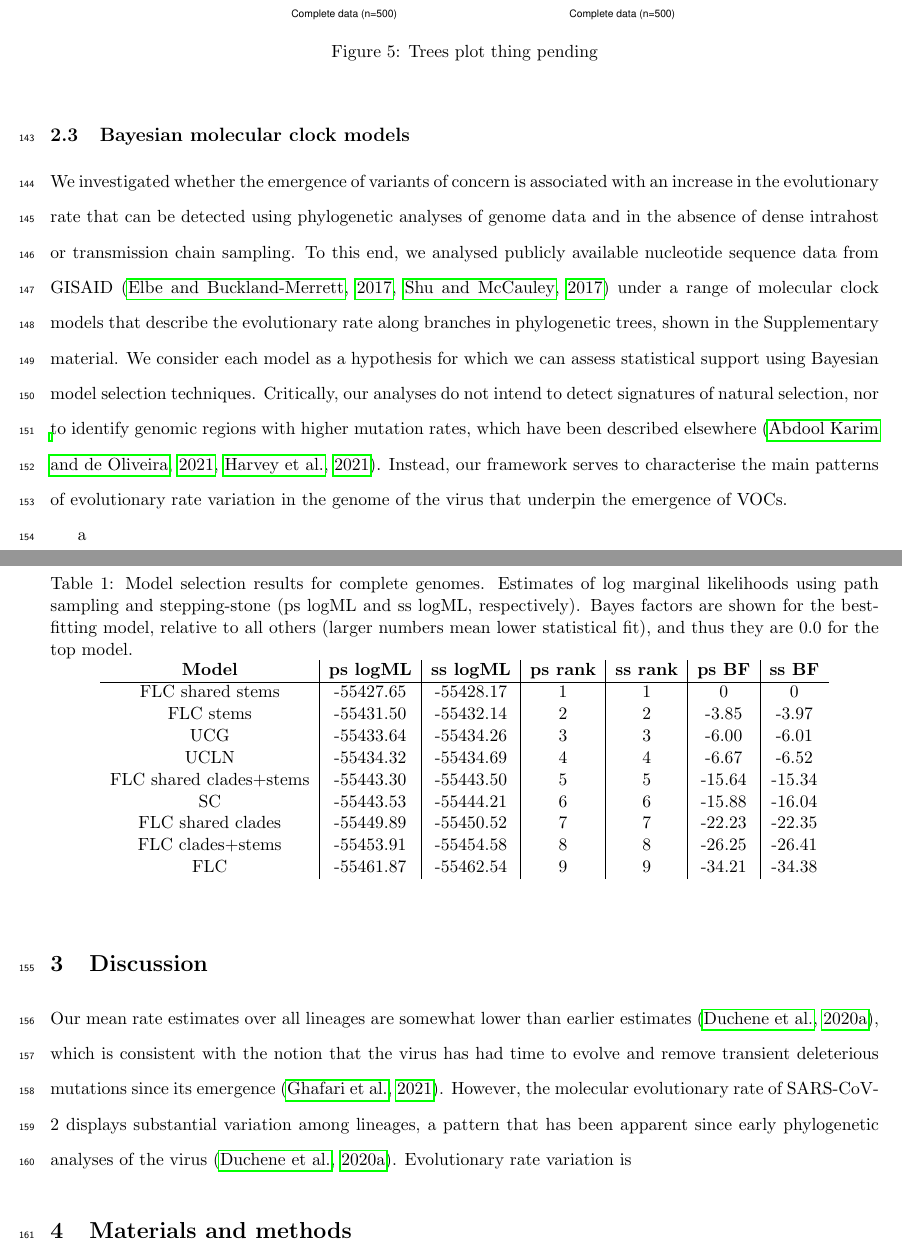
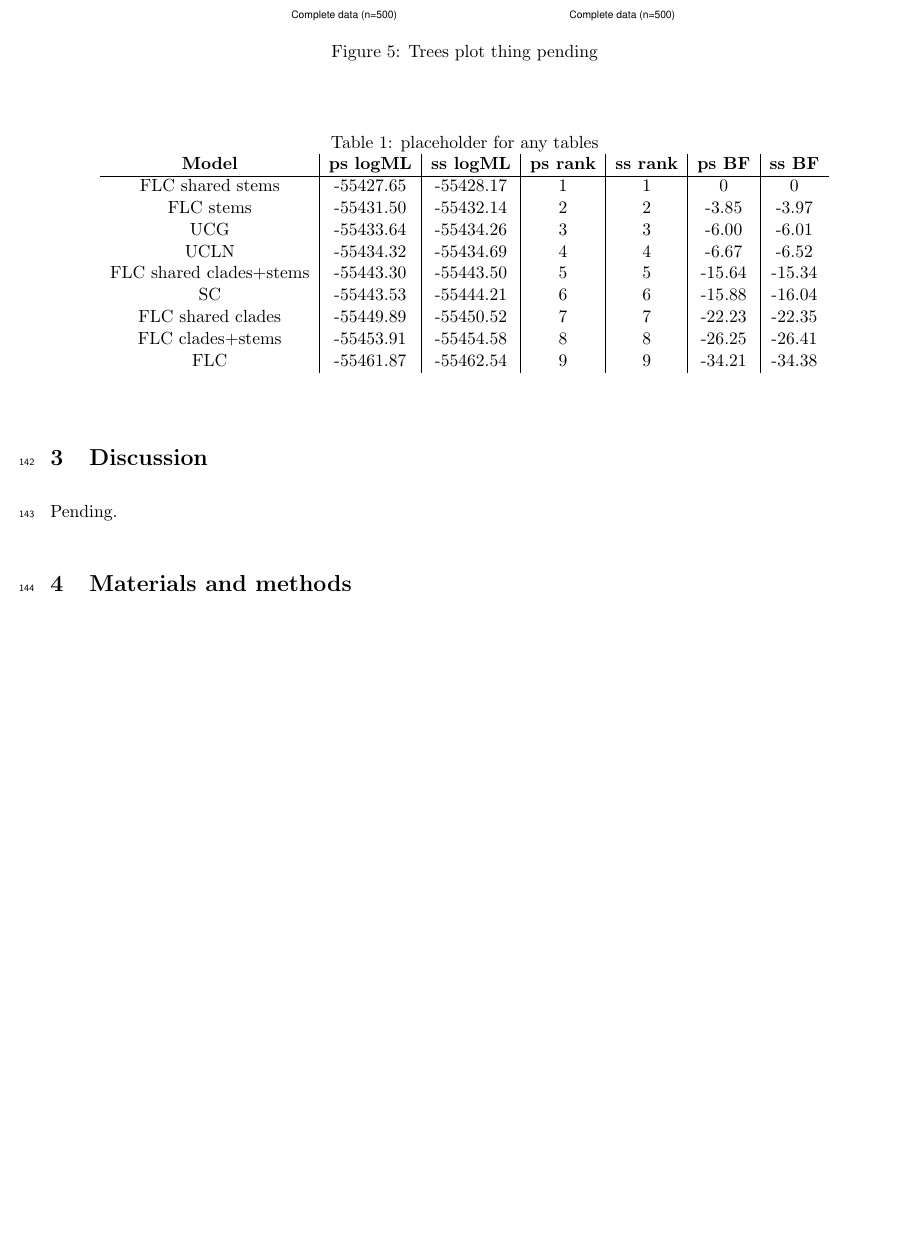
Before and after one commit to sebastianduchene/phylo_threshold_ms, a LaTeX document (main_text.tex): two parts of pages 11 and 12 of 16 before the commit and part of page 11 of 15 after it, the two joined at a grey line, cut so that both start at the same text, the shorter picture padded with empty space. Compiled offline with pdfLaTeX.

Commit message:
Updates from Overleaf

```diff
--- a/main_text.tex
+++ b/main_text.tex
@@ -200,17 +198,10 @@ Blah
 \end{figure}
 
 
-	% I am working on figures from this script: ~/Dropbox/projects_WORKING/temporal_signal_comment/temporal_signal_comment/plot_results_tree_heights.R
-
-
-\subsection{Bayesian molecular clock models}
-	We investigated whether the emergence of variants of concern is associated with an increase in the evolutionary rate that can be detected using phylogenetic analyses of genome data and in the absence of dense intrahost or transmission chain sampling. To this end, we analysed publicly available nucleotide sequence data from GISAID \citep{shu2017gisaid, elbe2017data} under a range of molecular clock models that describe the evolutionary rate along branches in phylogenetic trees, shown in the Supplementary material. We consider each model as a hypothesis for which we can assess statistical support using Bayesian model selection techniques. Critically, our analyses do not intend to detect signatures of natural selection, nor to identify genomic regions with higher mutation rates, which have been described elsewhere \citep{abdool2021new, harvey2021sars}. Instead, our framework serves to characterise the main patterns of evolutionary rate variation in the genome of the virus that underpin the emergence of VOCs.
-
-a
 
 \begin{table}[H]
 	\begin{center}
-		\caption{Model selection results for complete genomes. Estimates of log marginal likelihoods using path sampling and stepping-stone (ps logML and ss logML, respectively). Bayes factors are shown for the best-fitting model, relative to all others (larger numbers mean lower statistical fit), and thus they are 0.0 for the top model.}
+		\caption{placeholder for any tables}
 		\label{table:table2}
 		\begin{tabular}{c|c|c|c|c|c|c}
 			\textbf{Model} & \textbf{ps logML} & \textbf{ss logML} & \textbf{ps rank} & \textbf{ss rank} & \textbf{ps BF} & \textbf{ss BF} \\
@@ -234,6 +225,5 @@ a
 
 
 \section{Discussion}
-Our mean rate estimates over all lineages are somewhat lower than earlier estimates \citep{duchene2020temporal}, which is consistent with the notion that the virus has had time to evolve and remove transient deleterious mutations since its emergence \citep{ghafari2021purifying}. However, the molecular evolutionary rate of SARS-CoV-2 displays substantial variation among lineages, a pattern that has been apparent since early phylogenetic analyses of the virus \citep{duchene2020temporal}. Evolutionary rate variation is
-
+Pending.
 \section{Materials and methods}
```
Also changed, not shown: main_text.tex (7 more changed lines).
